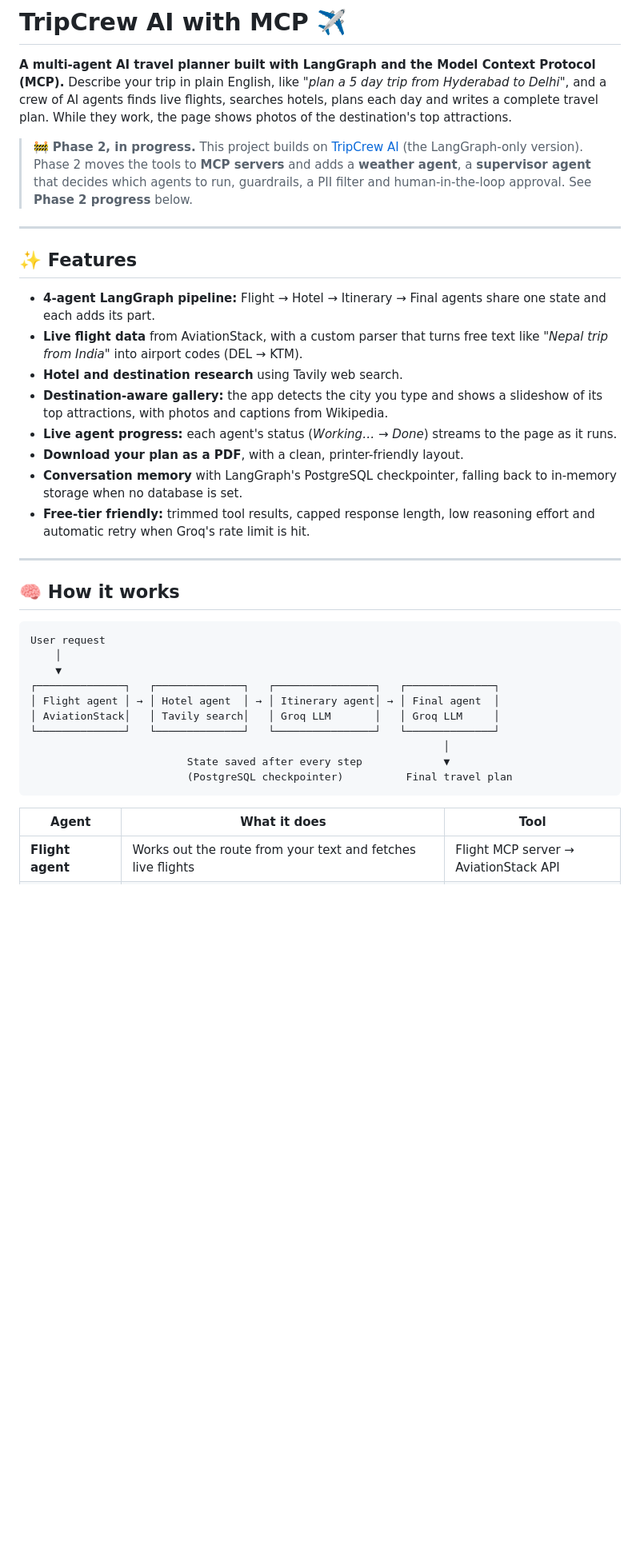
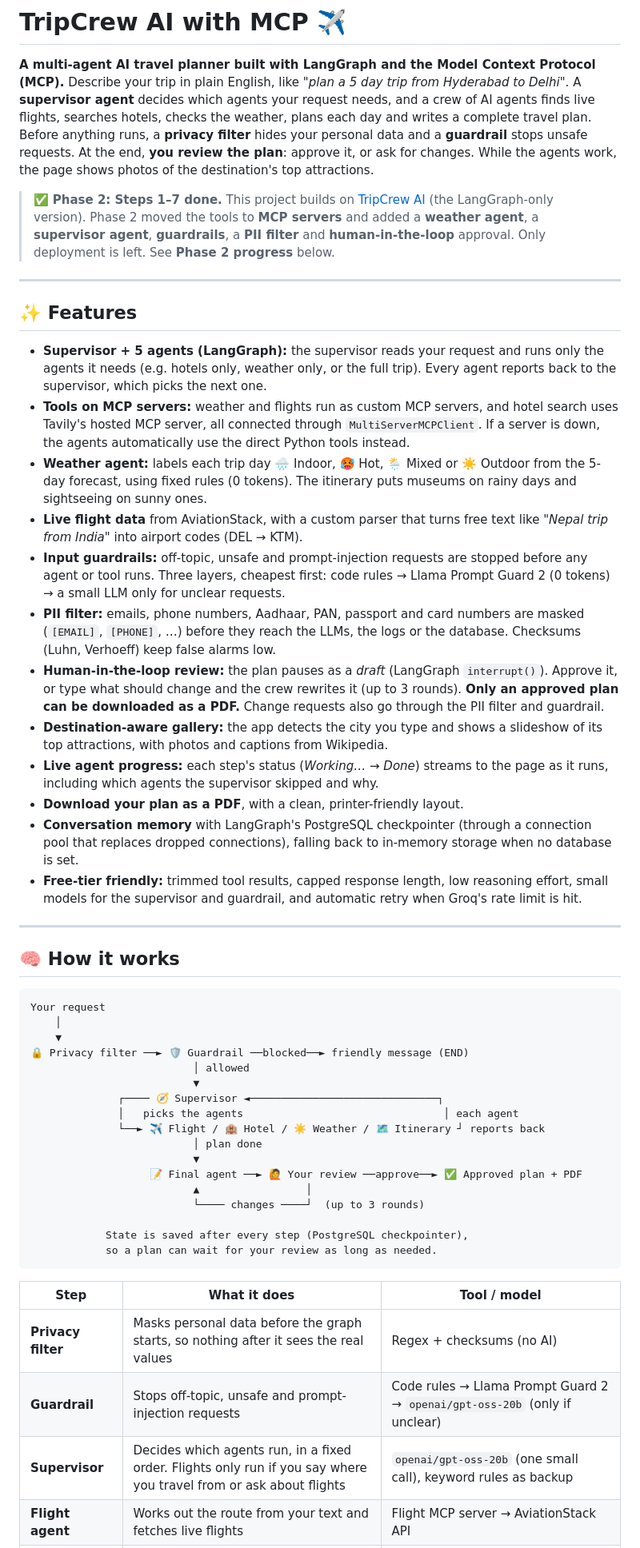
Before and after one commit to Anmisha-Maram/TripCrew-AI-with-MCP, a Markdown page: README.md, the part around one of its changes. Shown at 80% size. Rendered like a GitHub page; blank space fills up the shorter version.

````diff
--- a/README.md
+++ b/README.md
@@ -1,41 +1,55 @@
 # TripCrew AI with MCP ✈️
 
 **A multi-agent AI travel planner built with LangGraph and the Model Context Protocol (MCP).**
-Describe your trip in plain English, like *"plan a 5 day trip from Hyderabad to Delhi"*, and a crew of AI agents finds live flights, searches hotels, plans each day and writes a complete travel plan. While they work, the page shows photos of the destination's top attractions.
+Describe your trip in plain English, like *"plan a 5 day trip from Hyderabad to Delhi"*. A **supervisor agent** decides which agents your request needs, and a crew of AI agents finds live flights, searches hotels, checks the weather, plans each day and writes a complete travel plan. Before anything runs, a **privacy filter** hides your personal data and a **guardrail** stops unsafe requests. At the end, **you review the plan**: approve it, or ask for changes. While the agents work, the page shows photos of the destination's top attractions.
 
-> 🚧 **Phase 2, in progress.** This project builds on [TripCrew AI](https://github.com/Anmisha-Maram/TripCrew-AI) (the LangGraph-only version). Phase 2 moves the tools to **MCP servers** and adds a **weather agent**, a **supervisor agent** that decides which agents to run, guardrails, a PII filter and human-in-the-loop approval. See **Phase 2 progress** below.
+> ✅ **Phase 2: Steps 1–7 done.** This project builds on [TripCrew AI](https://github.com/Anmisha-Maram/TripCrew-AI) (the LangGraph-only version). Phase 2 moved the tools to **MCP servers** and added a **weather agent**, a **supervisor agent**, **guardrails**, a **PII filter** and **human-in-the-loop** approval. Only deployment is left. See **Phase 2 progress** below.
 
 ---
 
 ## ✨ Features
 
-- **4-agent LangGraph pipeline:** Flight → Hotel → Itinerary → Final agents share one state and each adds its part.
+- **Supervisor + 5 agents (LangGraph):** the supervisor reads your request and runs only the agents it needs (e.g. hotels only, weather only, or the full trip). Every agent reports back to the supervisor, which picks the next one.
+- **Tools on MCP servers:** weather and flights run as custom MCP servers, and hotel search uses Tavily's hosted MCP server, all connected through `MultiServerMCPClient`. If a server is down, the agents automatically use the direct Python tools instead.
+- **Weather agent:** labels each trip day 🌧️ Indoor, 🥵 Hot, 🌦️ Mixed or ☀️ Outdoor from the 5-day forecast, using fixed rules (0 tokens). The itinerary puts museums on rainy days and sightseeing on sunny ones.
 - **Live flight data** from AviationStack, with a custom parser that turns free text like *"Nepal trip from India"* into airport codes (DEL → KTM).
-- **Hotel and destination research** using Tavily web search.
+- **Input guardrails:** off-topic, unsafe and prompt-injection requests are stopped before any agent or tool runs. Three layers, cheapest first: code rules → Llama Prompt Guard 2 (0 tokens) → a small LLM only for unclear requests.
+- **PII filter:** emails, phone numbers, Aadhaar, PAN, passport and card numbers are masked (`[EMAIL]`, `[PHONE]`, …) before they reach the LLMs, the logs or the database. Checksums (Luhn, Verhoeff) keep false alarms low.
+- **Human-in-the-loop review:** the plan pauses as a *draft* (LangGraph `interrupt()`). Approve it, or type what should change and the crew rewrites it (up to 3 rounds). **Only an approved plan can be downloaded as a PDF.** Change requests also go through the PII filter and guardrail.
 - **Destination-aware gallery:** the app detects the city you type and shows a slideshow of its top attractions, with photos and captions from Wikipedia.
-- **Live agent progress:** each agent's status (*Working… → Done*) streams to the page as it runs.
+- **Live agent progress:** each step's status (*Working… → Done*) streams to the page as it runs, including which agents the supervisor skipped and why.
 - **Download your plan as a PDF**, with a clean, printer-friendly layout.
-- **Conversation memory** with LangGraph's PostgreSQL checkpointer, falling back to in-memory storage when no database is set.
-- **Free-tier friendly:** trimmed tool results, capped response length, low reasoning effort and automatic retry when Groq's rate limit is hit.
+- **Conversation memory** with LangGraph's PostgreSQL checkpointer (through a connection pool that replaces dropped connections), falling back to in-memory storage when no database is set.
+- **Free-tier friendly:** trimmed tool results, capped response length, low reasoning effort, small models for the supervisor and guardrail, and automatic retry when Groq's rate limit is hit.
 
 ---
 
 ## 🧠 How it works
 
 ```
-User request
+Your request
     │
     ▼
-┌──────────────┐   ┌──────────────┐   ┌────────────────┐   ┌──────────────┐
-│ Flight agent │ → │ Hotel agent  │ → │ Itinerary agent│ → │ Final agent  │
-│ AviationStack│   │ Tavily search│   │ Groq LLM       │   │ Groq LLM     │
-└──────────────┘   └──────────────┘   └────────────────┘   └──────────────┘
-                                                                  │
-                         State saved after every step             ▼
-                         (PostgreSQL checkpointer)          Final travel plan
+🔒 Privacy filter ──► 🛡️ Guardrail ──blocked──► friendly message (END)
+                          │ allowed
+                          ▼
+              ┌──── 🧭 Supervisor ◄──────────────────────────────┐
+              │   picks the agents                                │ each agent
+              └──► ✈️ Flight / 🏨 Hotel / ☀️ Weather / 🗺️ Itinerary ┘ reports back
+                          │ plan done
+                          ▼
+                   📝 Final agent ──► 🙋 Your review ──approve──► ✅ Approved plan + PDF
+                          ▲                 │
+                          └──── changes ────┘  (up to 3 rounds)
+
+            State is saved after every step (PostgreSQL checkpointer),
+            so a plan can wait for your review as long as needed.
 ```
 
-| Agent | What it does | Tool |
+| Step | What it does | Tool / model |
 |---|---|---|
+| **Privacy filter** | Masks personal data before the graph starts, so nothing after it sees the real values | Regex + checksums (no AI) |
+| **Guardrail** | Stops off-topic, unsafe and prompt-injection requests | Code rules → Llama Prompt Guard 2 → `openai/gpt-oss-20b` (only if unclear) |
+| **Supervisor** | Decides which agents run, in a fixed order. Flights only run if you say where you travel from or ask about flights | `openai/gpt-oss-20b` (one small call), keyword rules as backup |
 | **Flight agent** | Works out the route from your text and fetches live flights | Flight MCP server → AviationStack API |
 | **Hotel agent** | Searches the web for hotels at the destination | Tavily's hosted MCP server |
````
Also changed, not shown: other parts of README.md (+52 -28 lines).
